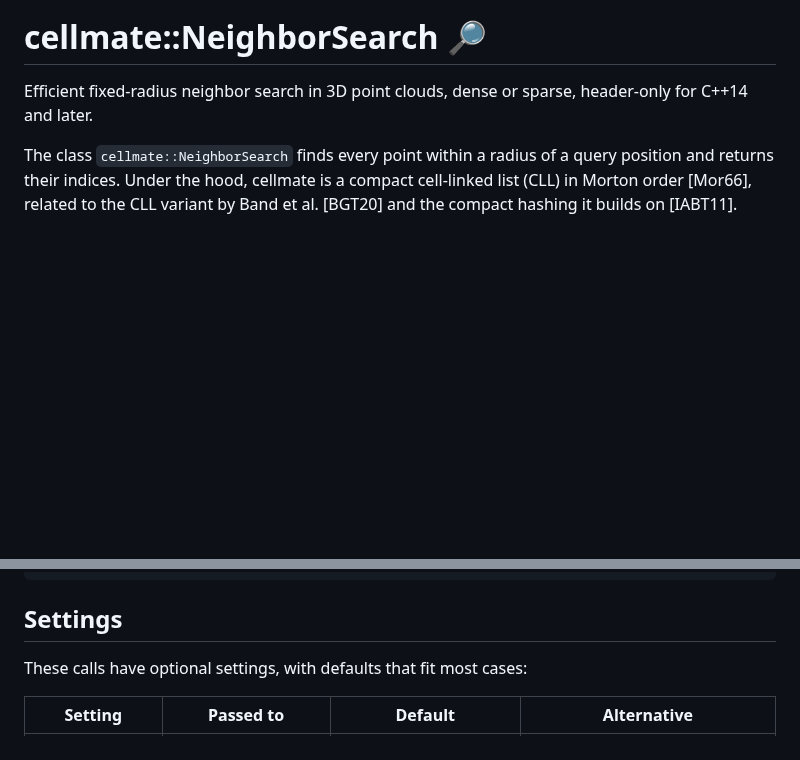
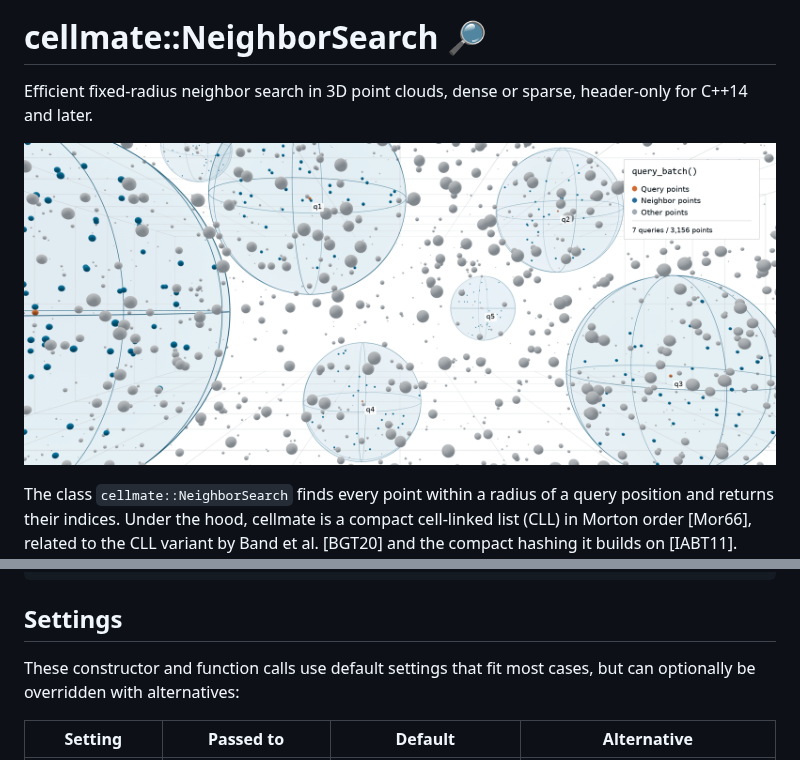
Before and after one commit to FelixFrenchFry/cellmate, a Markdown page: README.md, 2 parts joined by grey strips. Drawn GitHub-style; pictures changed too: docs/images/query_batch_example_rendering.png (added); blank space fills up the shorter version.

Commit message:
docs: added query_batch() example rendering of 7 fixed-radius queries below the README intro and reworded a few things [skip ci]

```diff
--- a/README.md
+++ b/README.md
@@ -3,6 +3,8 @@
 # cellmate::NeighborSearch 🔎
 
 Efficient fixed-radius neighbor search in 3D point clouds, dense or sparse, header-only for C++14 and later.
+
+![Example of 7 neighbor queries in a 3D point cloud, with the fixed-radius query spheres illustrated.](docs/images/query_batch_example_rendering.png)
 
 The class `cellmate::NeighborSearch` finds every point within a radius of a query position and returns their indices. Under the hood, cellmate is a compact cell-linked list (CLL) in Morton order [Mor66], related to the CLL variant by Band et al. [BGT20] and the compact hashing it builds on [IABT11]. While the CLL has to be rebuilt whenever points move, rebuilds are extremely cheap, and queries read contiguous memory. Together, this optimizes for high query speed across a wide variety of point counts, densities and geometries.
 
@@ -52,7 +54,7 @@ int main()
 
 ## Settings
 
-These calls have optional settings, with defaults that fit most cases:
+These constructor and function calls use default settings that fit most cases, but can optionally be overridden with alternatives:
 
 | Setting | Passed to | Default | Alternative |
 |---|---|---|---|
```
Also changed, not shown: other parts of README.md (+1 -1 lines).
